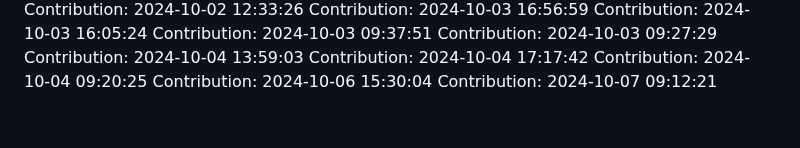
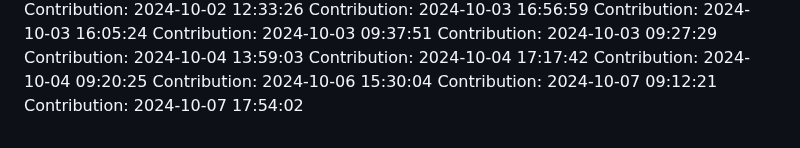
Before and after one commit to rahulgaur608/NeuralStyle-Transfer-App, a Markdown page: README.md, the part around the change. Rendered like a GitHub page.

Commit message:
Contribution: 2024-10-07 17:54:02

```diff
--- a/README.md
+++ b/README.md
@@ -402,3 +402,4 @@ Contribution: 2024-10-04 17:17:42
 Contribution: 2024-10-04 09:20:25
 Contribution: 2024-10-06 15:30:04
 Contribution: 2024-10-07 09:12:21
+Contribution: 2024-10-07 17:54:02
```
